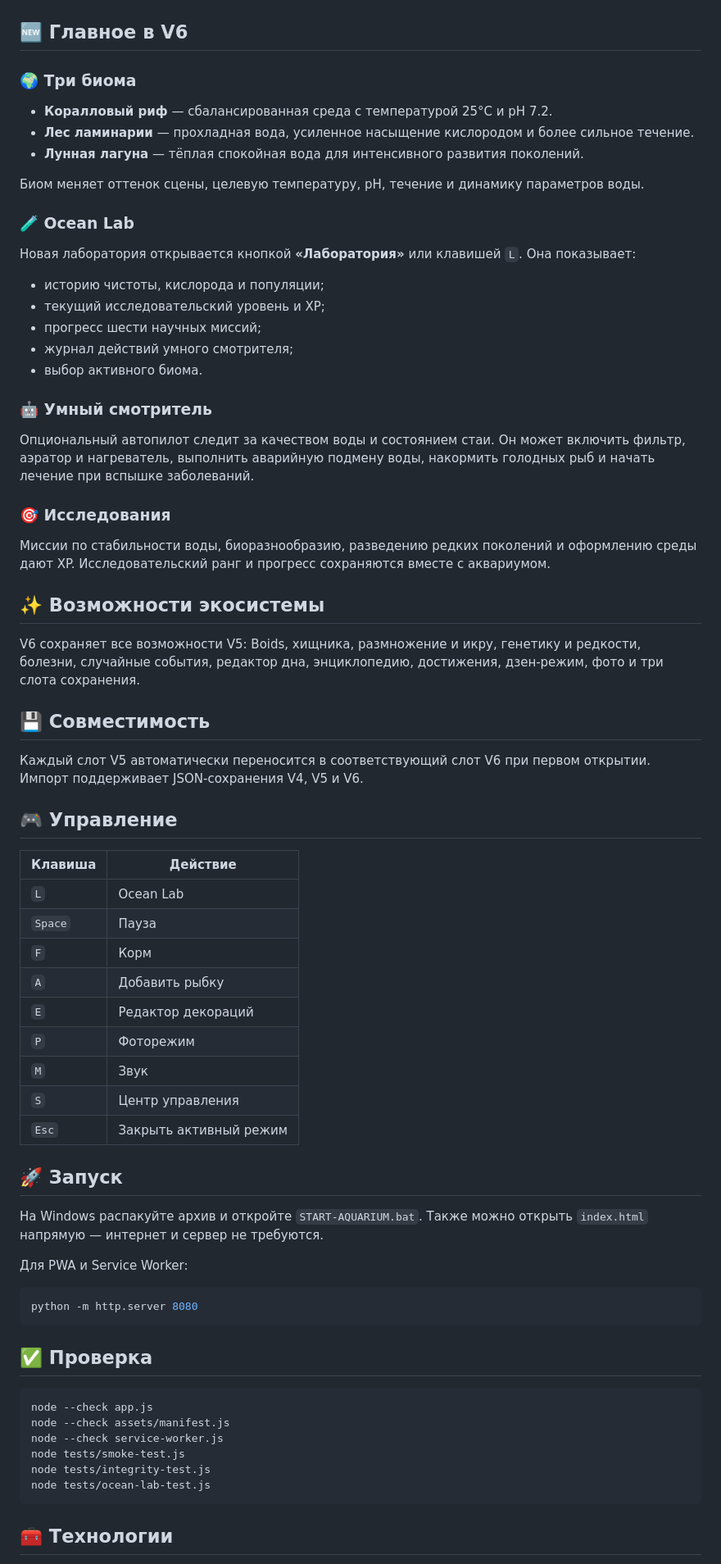
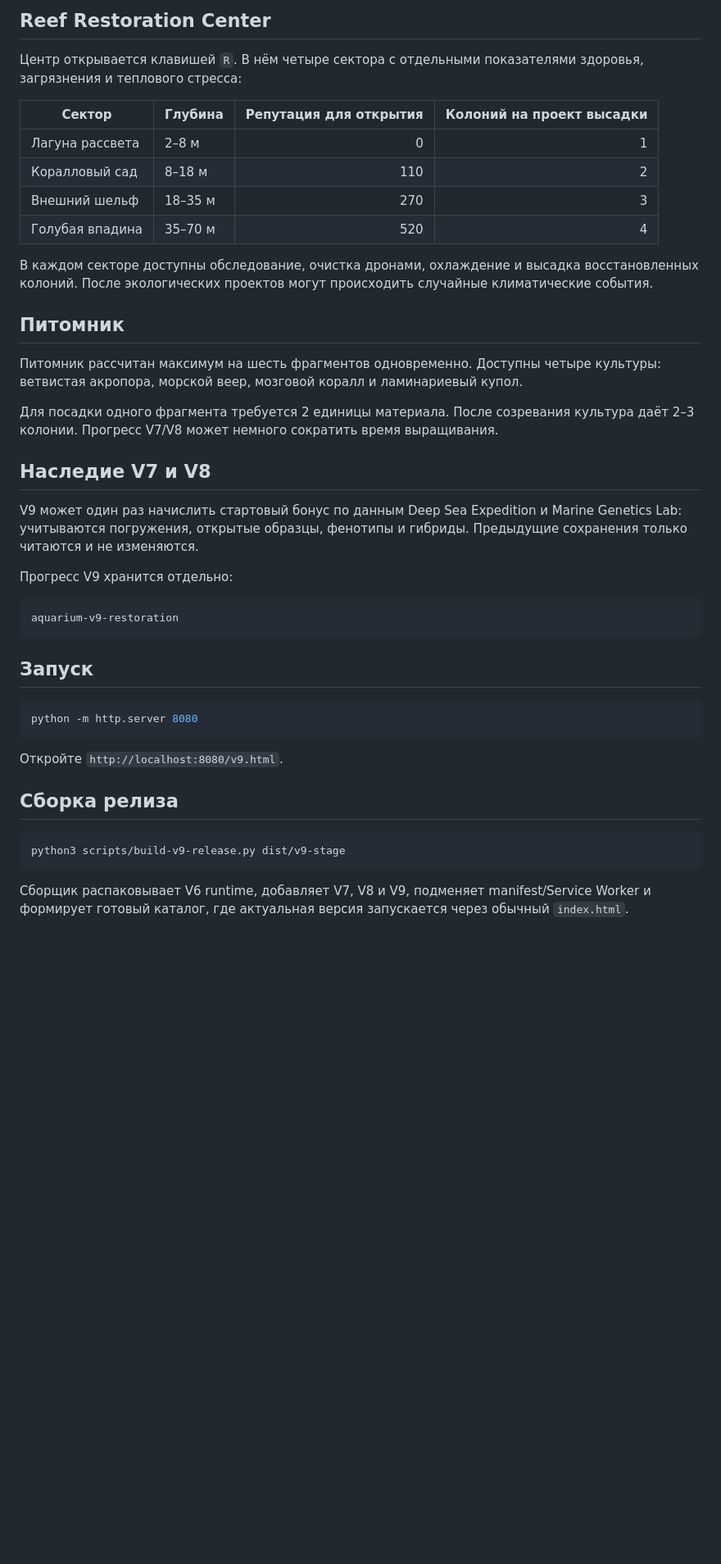
Before and after one commit to Onmaynec/Aquarium, a Markdown page: README.md, the part around one of its changes. Shown at 82% size. GitHub-like rendering; blank space fills up the shorter version.

````diff
--- a/README.md
+++ b/README.md
@@ -10,76 +13,46 @@
 
-</div>
+## Reef Restoration Center
 
-## 🆕 Главное в V6
+Центр открывается клавишей `R`. В нём четыре сектора с отдельными показателями здоровья, загрязнения и теплового стресса:
 
-### 🌍 Три биома
+| Сектор | Глубина | Репутация для открытия | Колоний на проект высадки |
+| --- | --- | ---: | ---: |
+| Лагуна рассвета | 2–8 м | 0 | 1 |
+| Коралловый сад | 8–18 м | 110 | 2 |
+| Внешний шельф | 18–35 м | 270 | 3 |
+| Голубая впадина | 35–70 м | 520 | 4 |
 
-- **Коралловый риф** — сбалансированная среда с температурой 25°C и pH 7.2.
-- **Лес ламинарии** — прохладная вода, усиленное насыщение кислородом и более сильное течение.
-- **Лунная лагуна** — тёплая спокойная вода для интенсивного развития поколений.
+В каждом секторе доступны обследование, очистка дронами, охлаждение и высадка восстановленных колоний. После экологических проектов могут происходить случайные климатические события.
 
-Биом меняет оттенок сцены, целевую температуру, pH, течение и динамику параметров воды.
+## Питомник
 
-### 🧪 Ocean Lab
+Питомник рассчитан максимум на шесть фрагментов одновременно. Доступны четыре культуры: ветвистая акропора, морской веер, мозговой коралл и ламинариевый купол.
 
-Новая лаборатория открывается кнопкой **«Лаборатория»** или клавишей `L`. Она показывает:
+Для посадки одного фрагмента требуется 2 единицы материала. После созревания культура даёт 2–3 колонии. Прогресс V7/V8 может немного сократить время выращивания.
 
-- историю чистоты, кислорода и популяции;
-- текущий исследовательский уровень и XP;
-- прогресс шести научных миссий;
-- журнал действий умного смотрителя;
-- выбор активного биома.
+## Наследие V7 и V8
 
-### 🤖 Умный смотритель
+V9 может один раз начислить стартовый бонус по данным Deep Sea Expedition и Marine Genetics Lab: учитываются погружения, открытые образцы, фенотипы и гибриды. Предыдущие сохранения только читаются и не изменяются.
 
-Опциональный автопилот следит за качеством воды и состоянием стаи. Он может включить фильтр, аэратор и нагреватель, выполнить аварийную подмену воды, накормить голодных рыб и начать лечение при вспышке заболеваний.
+Прогресс V9 хранится отдельно:
 
-### 🎯 Исследования
+```text
+aquarium-v9-restoration
+```
 
-Миссии по стабильности воды, биоразнообразию, разведению редких поколений и оформлению среды дают XP. Исследовательский ранг и прогресс сохраняются вместе с аквариумом.
-
-## ✨ Возможности экосистемы
-
-V6 сохраняет все возможности V5: Boids, хищника, размножение и икру, генетику и редкости, болезни, случайные события, редактор дна, энциклопедию, достижения, дзен-режим, фото и три слота сохранения.
-
-## 💾 Совместимость
-
-Каждый слот V5 автоматически переносится в соответствующий слот V6 при первом открытии. Импорт поддерживает JSON-сохранения V4, V5 и V6.
-
-## 🎮 Управление
-
-| Клавиша | Действие |
-|---|---|
-| `L` | Ocean Lab |
-| `Space` | Пауза |
-| `F` | Корм |
-| `A` | Добавить рыбку |
-| `E` | Редактор декораций |
-| `P` | Фоторежим |
-| `M` | Звук |
-| `S` | Центр управления |
-| `Esc` | Закрыть активный режим |
-
-## 🚀 Запуск
-
-На Windows распакуйте архив и откройте `START-AQUARIUM.bat`. Также можно открыть `index.html` напрямую — интернет и сервер не требуются.
-
-Для PWA и Service Worker:
+## Запуск
 
 ```bash
 python -m http.server 8080
 ```
 
-## ✅ Проверка
+Откройте `http://localhost:8080/v9.html`.
+
+## Сборка релиза
 
 ```bash
-node --check app.js
-node --check assets/manifest.js
-node --check service-worker.js
-node tests/smoke-test.js
-node tests/integrity-test.js
-node tests/ocean-lab-test.js
+python3 scripts/build-v9-release.py dist/v9-stage
 ```
 
-## 🧰 Технологии
+Сборщик распаковывает V6 runtime, добавляет V7, V8 и V9, подменяет manifest/Service Worker и формирует готовый каталог, где актуальная версия запускается через обычный `index.html`.
 
````
Also changed, not shown: other parts of README.md (+24 -6 lines).
